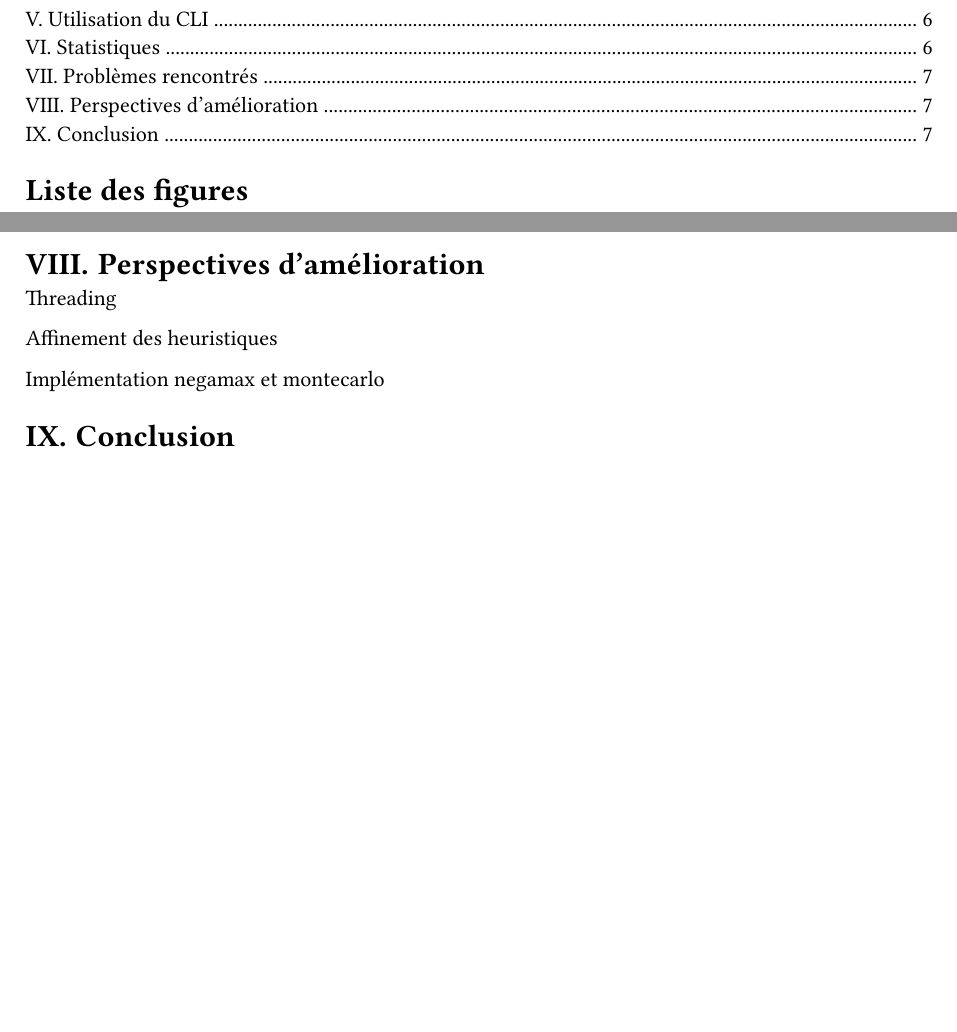
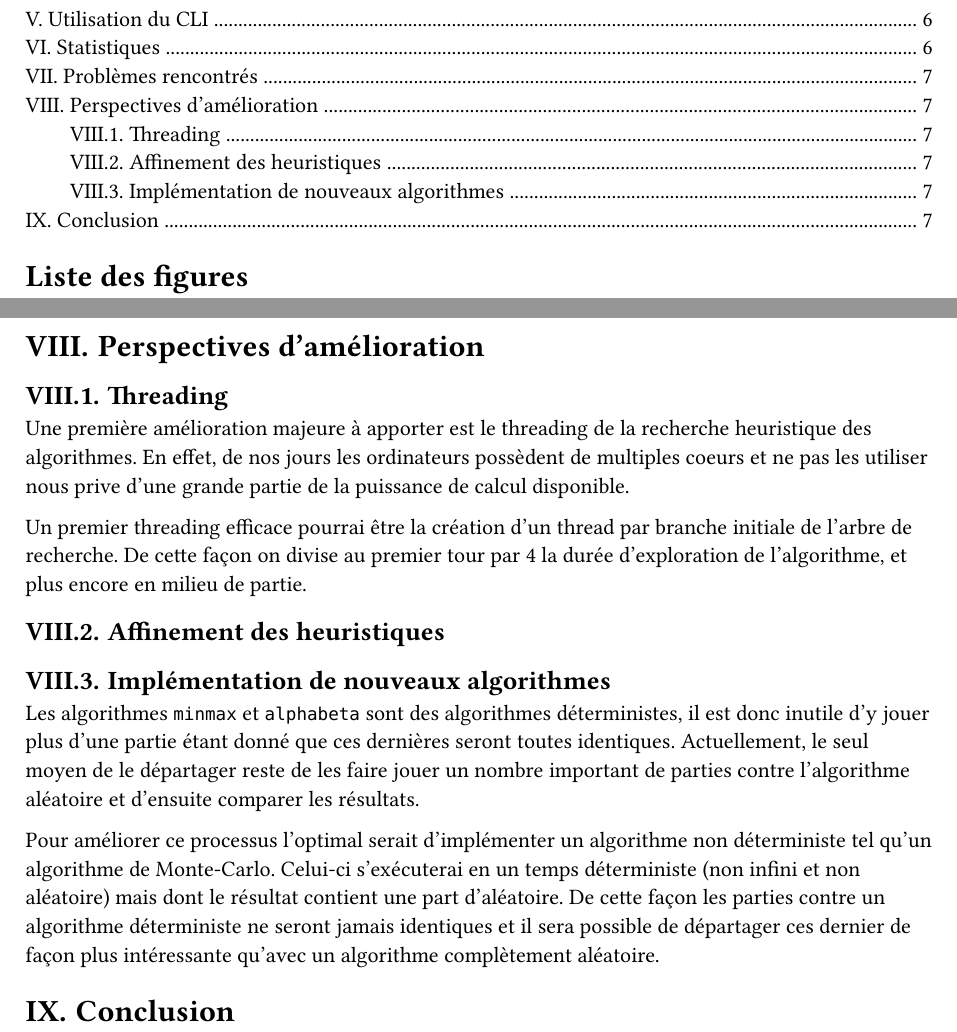
Before and after one commit to Miunn/othello, a Typst document (rendu.typ): two parts of pages 2 and 7 of 7, joined at a grey line, cut so that both start at the same text, the shorter picture padded with empty space. The pictures show the PDF file rendu.pdf that the author committed with the source.

Commit message:
Enhancements

```diff
--- a/rendu.typ
+++ b/rendu.typ
@@ -291,10 +292,20 @@ Comparaison des différentes stratégies et algorithmes mis en place.
 
 = Perspectives d'amélioration
 
-Threading
+== Threading
 
-Affinement des heuristiques
+Une première amélioration majeure à apporter est le threading de la recherche heuristique des algorithmes. En effet, de nos jours les ordinateurs possèdent de multiples coeurs et ne pas les utiliser nous prive d'une grande partie de la puissance de calcul disponible.
 
-Implémentation negamax et montecarlo
+Un premier threading efficace pourrai être la création d'un thread par branche initiale de l'arbre de recherche. De cette façon on divise au premier tour par 4 la durée d'exploration de l'algorithme, et plus encore en milieu de partie.
+
+== Affinement des heuristiques
+
+
+
+== Implémentation de nouveaux algorithmes
+
+Les algorithmes `minmax` et `alphabeta` sont des algorithmes déterministes, il est donc inutile d'y jouer plus d'une partie étant donné que ces dernières seront toutes identiques. Actuellement, le seul moyen de le départager reste de les faire jouer un nombre important de parties contre l'algorithme aléatoire et d'ensuite comparer les résultats.
+
+Pour améliorer ce processus l'optimal serait d'implémenter un algorithme non déterministe tel qu'un algorithme de Monte-Carlo. Celui-ci s'exécuterai en un temps déterministe (non infini et non aléatoire) mais dont le résultat contient une part d'aléatoire. De cette façon les parties contre un algorithme déterministe ne seront jamais identiques et il sera possible de départager ces dernier de façon plus intéressante qu'avec un algorithme complètement aléatoire.
 
 = Conclusion
```
Also changed, not shown: rendu.pdf, rendu.typ (3 more changed lines).
